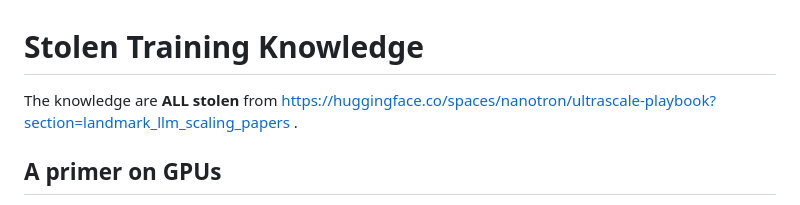
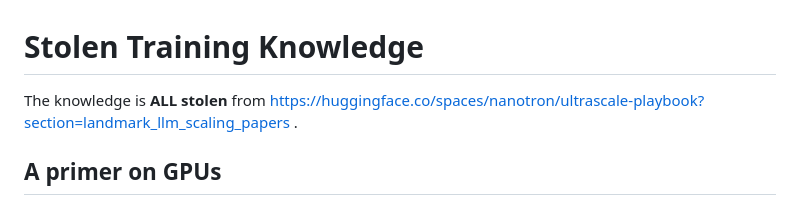
Before and after one commit to LittleLerry/applepie, a Markdown page: pie/pie_003/gpu_knowledge.md, the part around the change. Drawn GitHub-style.

```diff
--- a/pie/pie_003/gpu_knowledge.md
+++ b/pie/pie_003/gpu_knowledge.md
@@ -1,5 +1,5 @@
 # Stolen Training Knowledge
-The knowledge are **ALL stolen** from https://huggingface.co/spaces/nanotron/ultrascale-playbook?section=landmark_llm_scaling_papers .
+The knowledge is **ALL stolen** from https://huggingface.co/spaces/nanotron/ultrascale-playbook?section=landmark_llm_scaling_papers .
 ## A primer on GPUs
 Generally, GPUs have a very hierarchical organization. On the compute side, a GPU consists of an array of compute units called **streaming multiprocessors (SMs)**. Each SM contains and controls a set of **streaming processors**, also known as **cores**. For example, an NVIDIA H100 GPU has 132 SMs with 128 cores per SM, resulting in a total of 16,896 cores (see the docs for tensor cores for details), each capable of handling multiple threads simultaneously.
 
```
